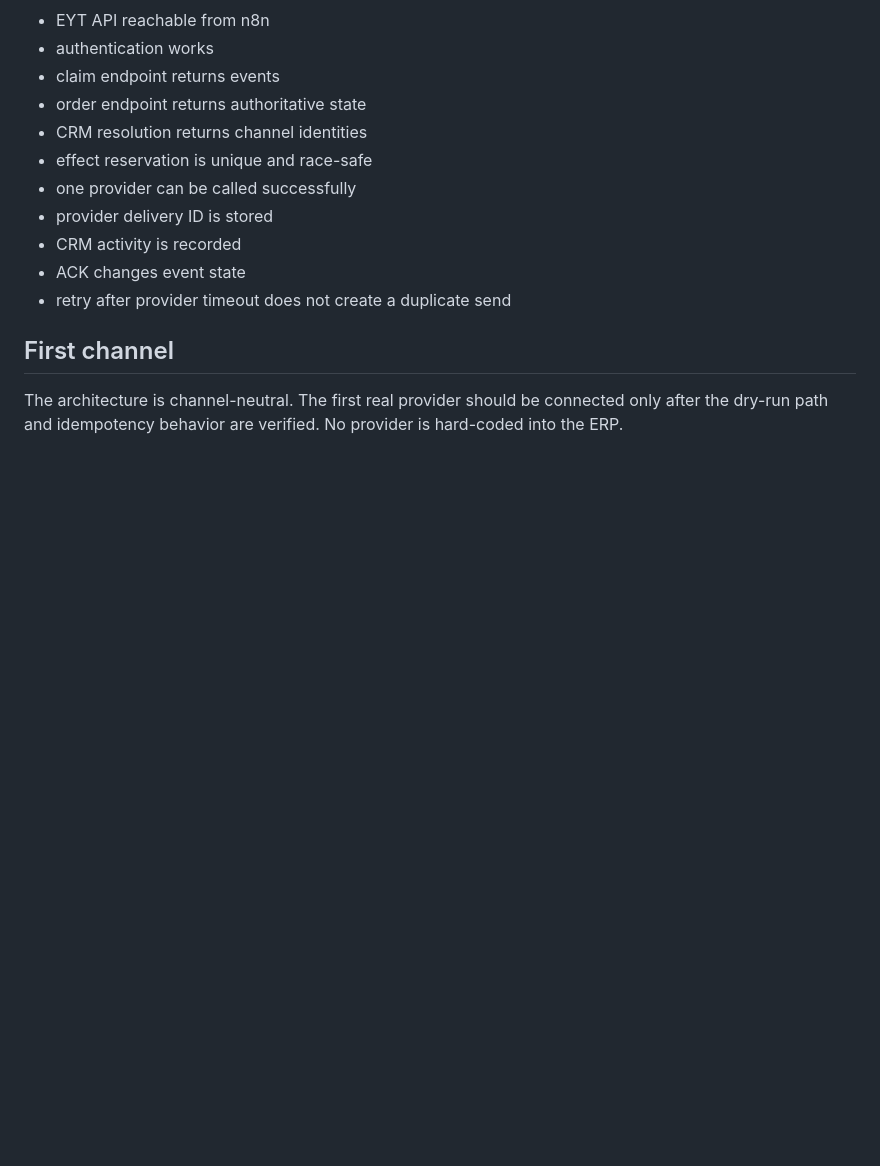
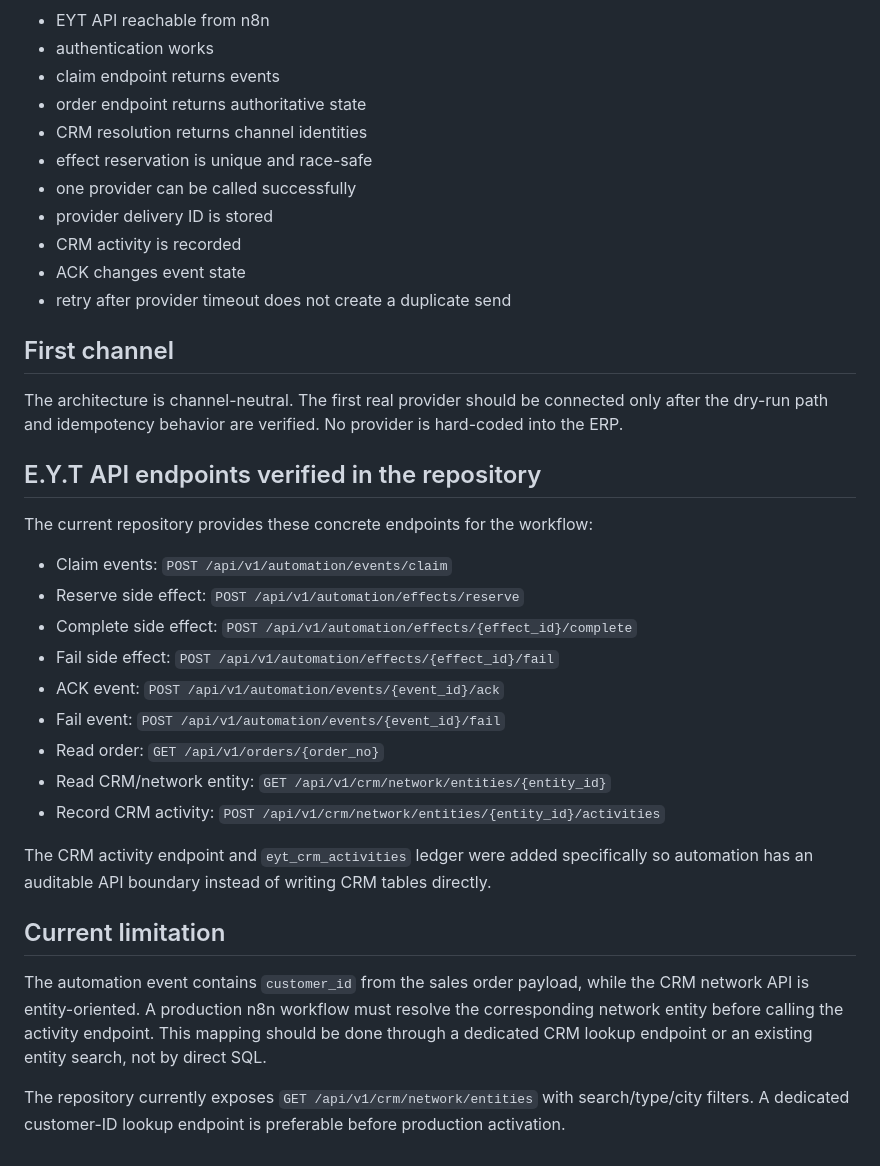
Before and after one commit to eytcar-creator/Eyt-erp, a Markdown page: docs/automation/n8n-workflow-001-dry-run.md, the part around the change. GitHub-like rendering; blank space fills up the shorter version.

Commit message:
docs: bind workflow 001 to verified EYT APIs

```diff
--- a/docs/automation/n8n-workflow-001-dry-run.md
+++ b/docs/automation/n8n-workflow-001-dry-run.md
@@ -123,3 +123,26 @@ The workflow remains DRY RUN until all are verified:
 ## First channel
 
 The architecture is channel-neutral. The first real provider should be connected only after the dry-run path and idempotency behavior are verified. No provider is hard-coded into the ERP.
+
+
+## E.Y.T API endpoints verified in the repository
+
+The current repository provides these concrete endpoints for the workflow:
+
+- Claim events: `POST /api/v1/automation/events/claim`
+- Reserve side effect: `POST /api/v1/automation/effects/reserve`
+- Complete side effect: `POST /api/v1/automation/effects/{effect_id}/complete`
+- Fail side effect: `POST /api/v1/automation/effects/{effect_id}/fail`
+- ACK event: `POST /api/v1/automation/events/{event_id}/ack`
+- Fail event: `POST /api/v1/automation/events/{event_id}/fail`
+- Read order: `GET /api/v1/orders/{order_no}`
+- Read CRM/network entity: `GET /api/v1/crm/network/entities/{entity_id}`
+- Record CRM activity: `POST /api/v1/crm/network/entities/{entity_id}/activities`
+
+The CRM activity endpoint and `eyt_crm_activities` ledger were added specifically so automation has an auditable API boundary instead of writing CRM tables directly.
+
+## Current limitation
+
+The automation event contains `customer_id` from the sales order payload, while the CRM network API is entity-oriented. A production n8n workflow must resolve the corresponding network entity before calling the activity endpoint. This mapping should be done through a dedicated CRM lookup endpoint or an existing entity search, not by direct SQL.
+
+The repository currently exposes `GET /api/v1/crm/network/entities` with search/type/city filters. A dedicated customer-ID lookup endpoint is preferable before production activation.
```
